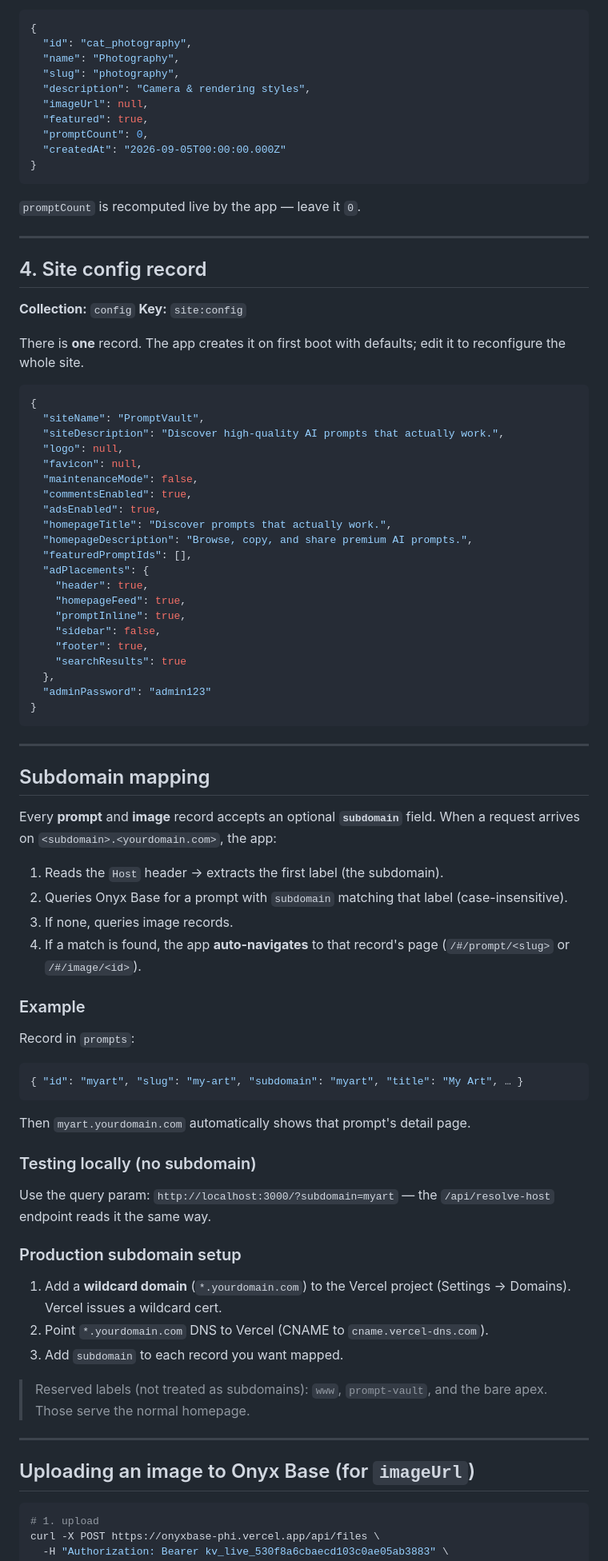
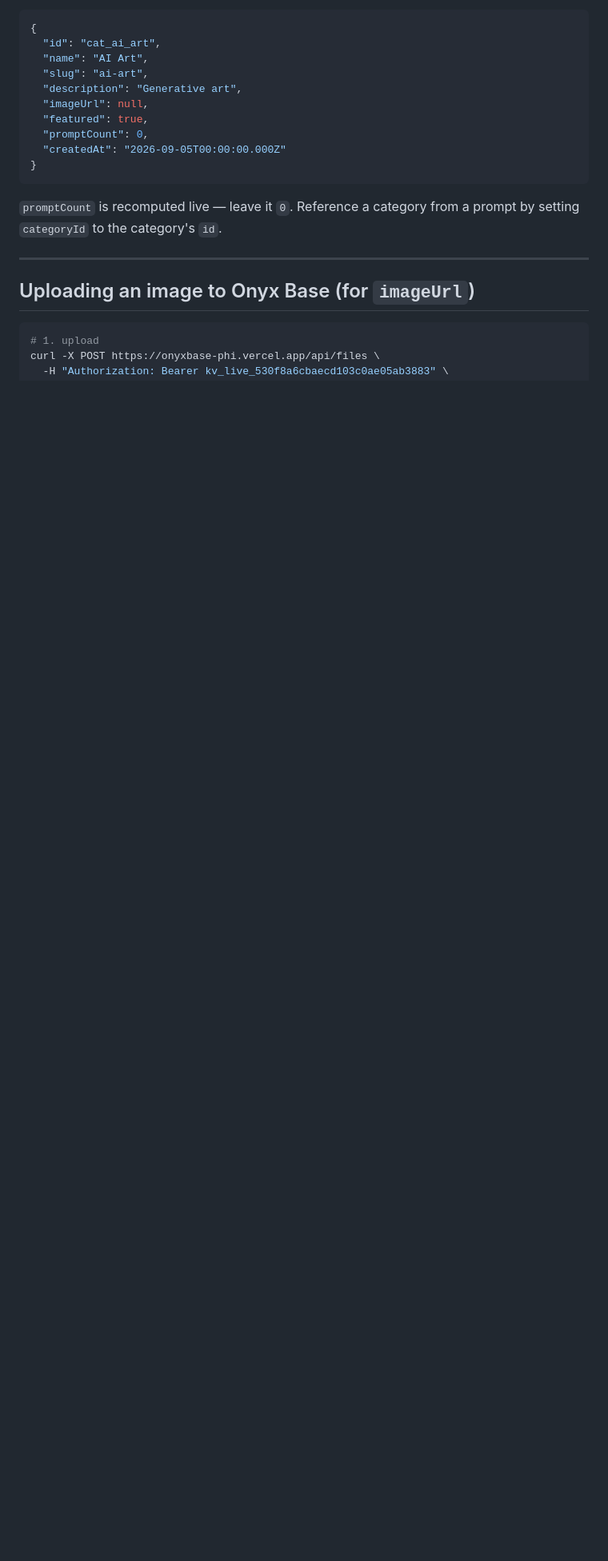
Before and after one commit to AkshayCoder48/prompt-vault, a Markdown page: RECORD_FORMAT.md, the part around one of its changes. Shown at 80% size. GitHub-like rendering; blank space fills up the shorter version.

````diff
--- a/RECORD_FORMAT.md
+++ b/RECORD_FORMAT.md
@@ -205,87 +180,16 @@ and fills source attribution automatically).
 {
-  "id": "cat_photography",
-  "name": "Photography",
-  "slug": "photography",
-  "description": "Camera & rendering styles",
+  "id": "cat_ai_art",
+  "name": "AI Art",
+  "slug": "ai-art",
+  "description": "Generative art",
   "imageUrl": null,
   "featured": true,
   "promptCount": 0,
   "createdAt": "2026-09-05T00:00:00.000Z"
 }
 ```
-
-`promptCount` is recomputed live by the app — leave it `0`.
-
----
-
-## 4. Site config record
-
-**Collection:** `config`
-**Key:** `site:config`
-
-There is **one** record. The app creates it on first boot with defaults; edit it
-to reconfigure the whole site.
-
-```json
-{
-  "siteName": "PromptVault",
-  "siteDescription": "Discover high-quality AI prompts that actually work.",
-  "logo": null,
-  "favicon": null,
-  "maintenanceMode": false,
-  "commentsEnabled": true,
-  "adsEnabled": true,
-  "homepageTitle": "Discover prompts that actually work.",
-  "homepageDescription": "Browse, copy, and share premium AI prompts.",
-  "featuredPromptIds": [],
-  "adPlacements": {
-    "header": true,
-    "homepageFeed": true,
-    "promptInline": true,
-    "sidebar": false,
-    "footer": true,
-    "searchResults": true
-  },
-  "adminPassword": "admin123"
-}
-```
-
----
-
-## Subdomain mapping
-
-Every **prompt** and **image** record accepts an optional **`subdomain`** field.
-When a request arrives on `<subdomain>.<yourdomain.com>`, the app:
-
-1. Reads the `Host` header → extracts the first label (the subdomain).
-2. Queries Onyx Base for a prompt with `subdomain` matching that label (case-insensitive).
-3. If none, queries image records.
-4. If a match is found, the app **auto-navigates** to that record's page
-   (`/#/prompt/<slug>` or `/#/image/<id>`).
-
-### Example
-
-Record in `prompts`:
-```json
-{ "id": "myart", "slug": "my-art", "subdomain": "myart", "title": "My Art", … }
-```
-
-Then `myart.yourdomain.com` automatically shows that prompt's detail page.
-
-### Testing locally (no subdomain)
-
-Use the query param: `http://localhost:3000/?subdomain=myart` — the
-`/api/resolve-host` endpoint reads it the same way.
-
-### Production subdomain setup
-
-1. Add a **wildcard domain** (`*.yourdomain.com`) to the Vercel project
-   (Settings → Domains). Vercel issues a wildcard cert.
-2. Point `*.yourdomain.com` DNS to Vercel (CNAME to `cname.vercel-dns.com`).
-3. Add `subdomain` to each record you want mapped.
-
-> Reserved labels (not treated as subdomains): `www`, `prompt-vault`, and the
-> bare apex. Those serve the normal homepage.
+`promptCount` is recomputed live — leave it `0`. Reference a category from a
+prompt by setting `categoryId` to the category's `id`.
 
 ---
 
````
Also changed, not shown: other parts of RECORD_FORMAT.md (+127 -170 lines).
